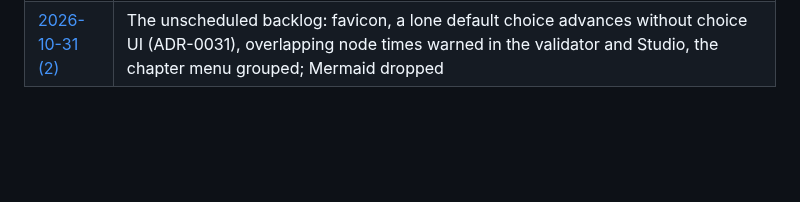
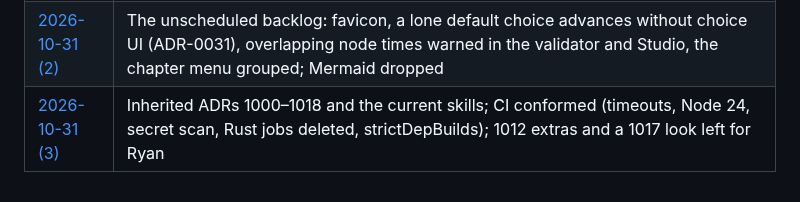
Before and after one commit to randallard/branching-video, a Markdown page: docs/journal/README.md, the part around the change. GitHub-like rendering; blank space fills up the shorter version.

Commit message:
docs: journal and PROGRESS for inheriting standards 1000-1018 (2026-10-31 (3))
Co-Authored-By: Claude Opus 5.5 <noreply@anthropic.com>

```diff
--- a/docs/journal/README.md
+++ b/docs/journal/README.md
@@ -67,3 +67,4 @@ Terse and first-person is fine. This is a lab notebook, not a report.
 | [2026-10-14 (2)](2026-10-14-2-age-gate-moves-to-one-day.md) | ADR-0030: age gate 14 days → 1 day (supersedes 0014), so the quarantine ignore and `osv-scanner.toml` go ([8e7d774](https://github.com/randallard/branching-video/commit/8e7d774)) |
 | [2026-10-31](2026-10-31-backlog-cleared.md) | PR backlog cleared: #20's fix commit had never been pushed; 11 new advisories (glob/minimatch overridden across a major, and why the siblings ignore minimatch instead); #20 then #21 merged, six Renovate PRs; `rolldownOptions`, Renovate stops pinning override/engine ranges |
 | [2026-10-31 (2)](2026-10-31-2-unscheduled-backlog.md) | The unscheduled backlog: favicon, a lone default choice advances without choice UI (ADR-0031), overlapping node times warned in the validator and Studio, the chapter menu grouped; Mermaid dropped |
+| [2026-10-31 (3)](2026-10-31-3-inherited-standards.md) | Inherited ADRs 1000–1018 and the current skills; CI conformed (timeouts, Node 24, secret scan, Rust jobs deleted, strictDepBuilds); 1012 extras and a 1017 look left for Ryan |
```
Also changed, not shown: docs/PROGRESS.md (+8 -3 lines), docs/journal/2026-10-31-3-inherited-standards.md (added, +44 -0 lines).
